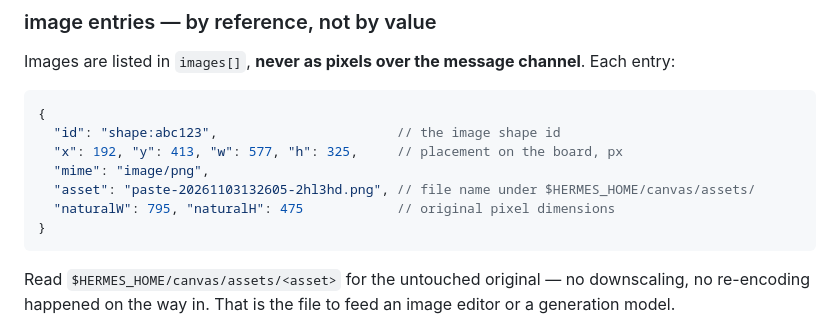
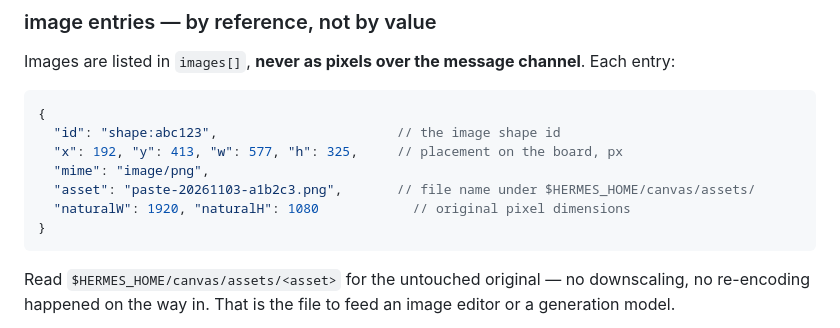
Before and after one commit to Hopers/hermes-canvas-plugin, a Markdown page: docs/PROTOCOL.md, the part around the change. Drawn GitHub-style.

Commit message:
docs: generic examples — replace a real capture's filename and pixel size with placeholders

````diff
--- a/docs/PROTOCOL.md
+++ b/docs/PROTOCOL.md
@@ -63,8 +63,8 @@ channel**. Each entry:
   "id": "shape:abc123",                       // the image shape id
   "x": 192, "y": 413, "w": 577, "h": 325,     // placement on the board, px
   "mime": "image/png",
-  "asset": "paste-20261103132605-2hl3hd.png", // file name under $HERMES_HOME/canvas/assets/
-  "naturalW": 795, "naturalH": 475            // original pixel dimensions
+  "asset": "paste-20261103-a1b2c3.png",       // file name under $HERMES_HOME/canvas/assets/
+  "naturalW": 1920, "naturalH": 1080            // original pixel dimensions
 }
 ```
 
````
Also changed, not shown: README.md (+1 -1 lines).
